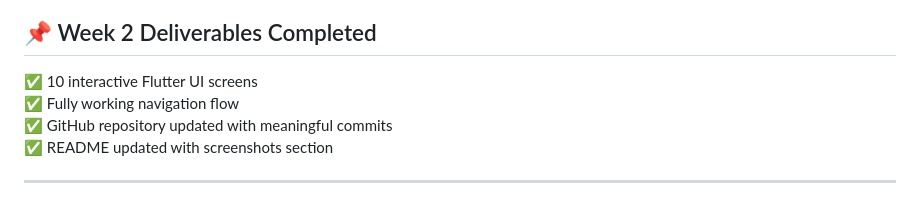
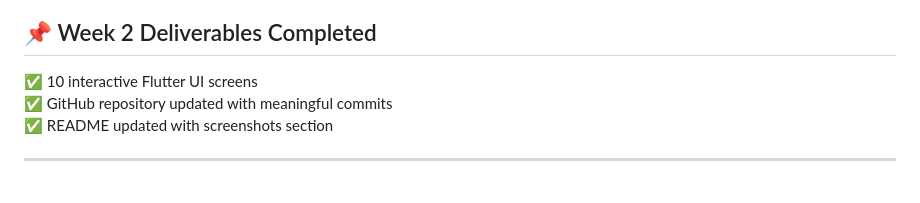
Before and after one commit to IsiriBhatSM/Learn-E, a Markdown page: README.md, the part around the change. GitHub-like rendering.

Commit message:
Update Week 2 deliverables in README
Removed the completed navigation flow from deliverables.

```diff
--- a/README.md
+++ b/README.md
@@ -169,7 +169,6 @@ The following **10 core prototype screens** were designed and implemented with w
 ## 📌 Week 2 Deliverables Completed
 
 ✅ 10 interactive Flutter UI screens
-✅ Fully working navigation flow
 ✅ GitHub repository updated with meaningful commits
 ✅ README updated with screenshots section
 
```
